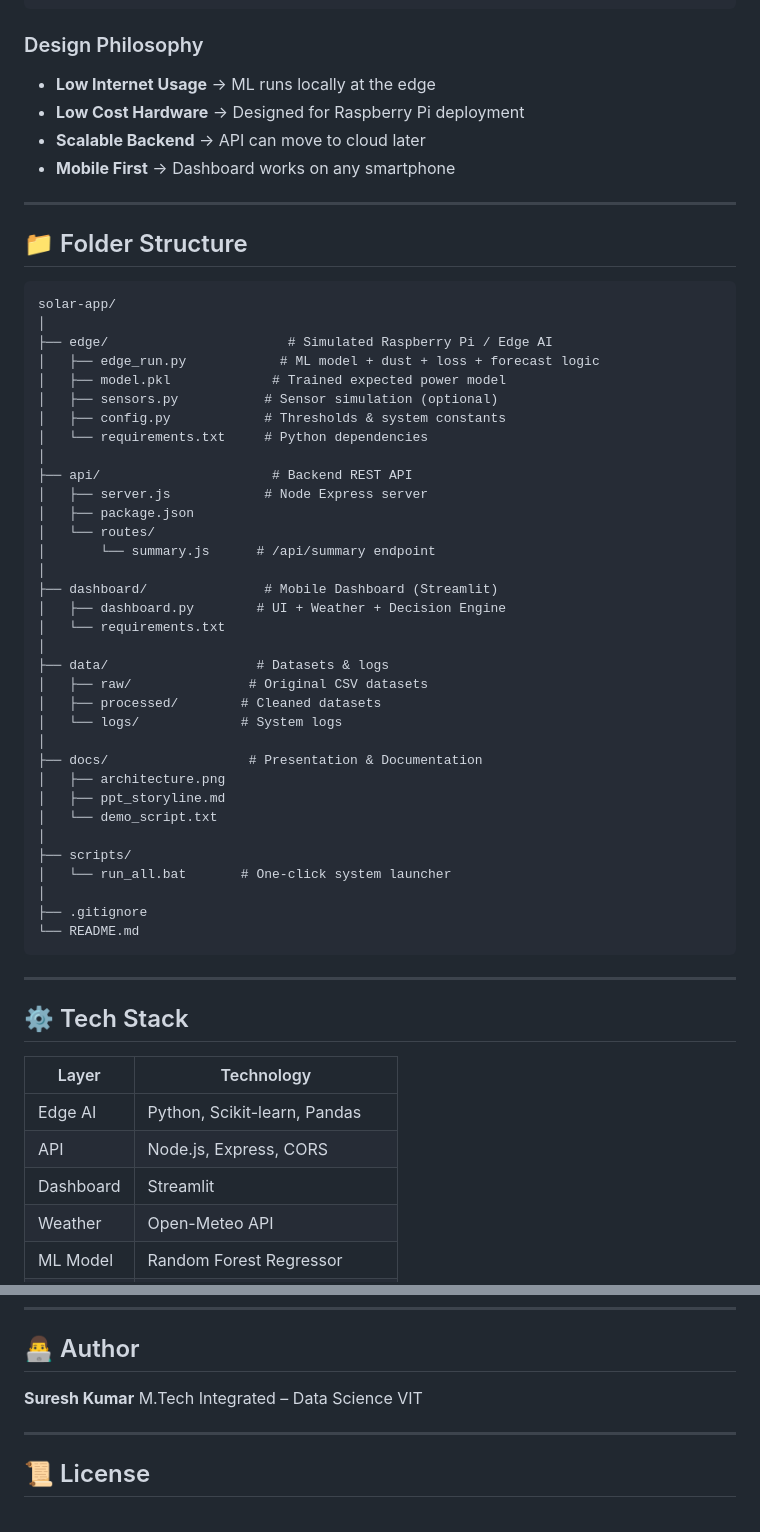
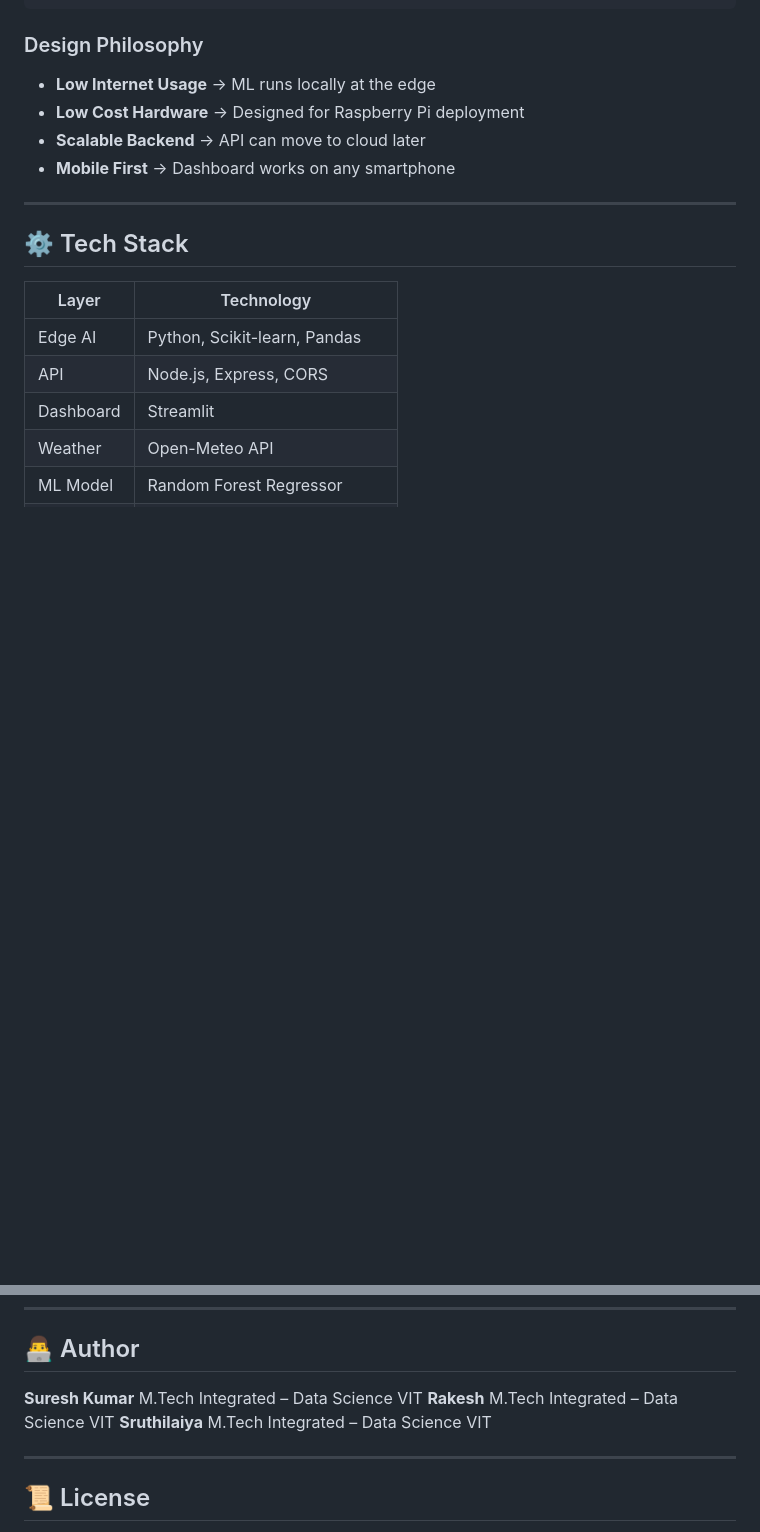
Before and after one commit to sureshkumark2505/solarproject, a Markdown page: docs/Readme.md, 2 parts joined by grey strips. GitHub-like rendering; blank space fills up the shorter version.

Commit message:
updated documentation

````diff
--- a/docs/Readme.md
+++ b/docs/Readme.md
@@ -53,47 +53,6 @@ This project simulates a **real-world solar farm deployment** where connectivity
 * **Low Cost Hardware** → Designed for Raspberry Pi deployment
 * **Scalable Backend** → API can move to cloud later
 * **Mobile First** → Dashboard works on any smartphone
-
----
-
-## 📁 Folder Structure
-
-```
-solar-app/
-│
-├── edge/                       # Simulated Raspberry Pi / Edge AI
-│   ├── edge_run.py            # ML model + dust + loss + forecast logic
-│   ├── model.pkl             # Trained expected power model
-│   ├── sensors.py           # Sensor simulation (optional)
-│   ├── config.py            # Thresholds & system constants
-│   └── requirements.txt     # Python dependencies
-│
-├── api/                      # Backend REST API
-│   ├── server.js            # Node Express server
-│   ├── package.json
-│   └── routes/
-│       └── summary.js      # /api/summary endpoint
-│
-├── dashboard/               # Mobile Dashboard (Streamlit)
-│   ├── dashboard.py        # UI + Weather + Decision Engine
-│   └── requirements.txt
-│
-├── data/                   # Datasets & logs
-│   ├── raw/               # Original CSV datasets
-│   ├── processed/        # Cleaned datasets
-│   └── logs/             # System logs
-│
-├── docs/                  # Presentation & Documentation
-│   ├── architecture.png
-│   ├── ppt_storyline.md
-│   └── demo_script.txt
-│
-├── scripts/
-│   └── run_all.bat       # One-click system launcher
-│
-├── .gitignore
-└── README.md
-```
 
 ---
 
@@ -304,6 +263,12 @@ This launches:
 **Suresh Kumar**
 M.Tech Integrated – Data Science
 VIT
+**Rakesh**
+M.Tech Integrated – Data Science
+VIT
+**Sruthilaiya**
+M.Tech Integrated – Data Science
+VIT
 
 ---
 
````
